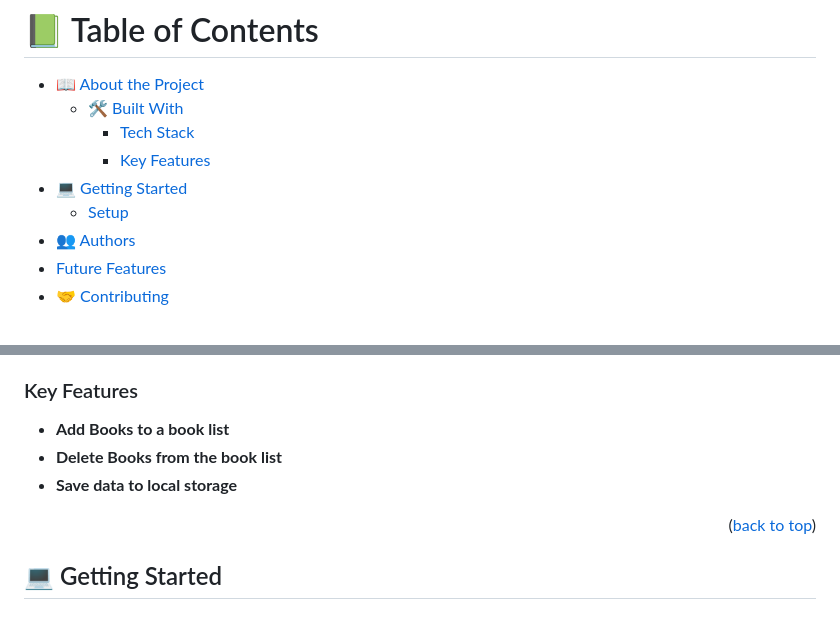
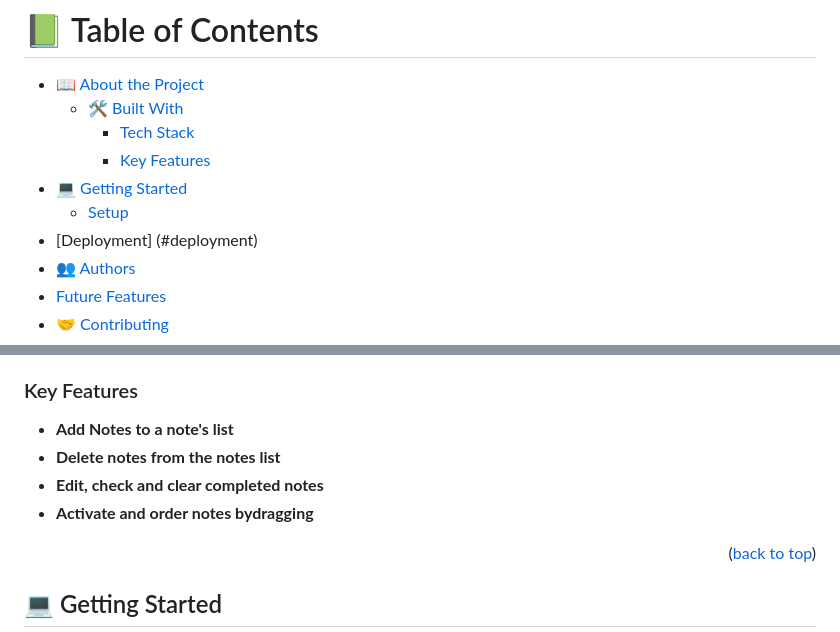
Before and after one commit to Yordinia/A-To-Do-yo, a Markdown page: README.md, 2 parts joined by grey strips. Drawn GitHub-style.

```diff
--- a/README.md
+++ b/README.md
@@ -22,6 +22,7 @@
     - [Key Features](#key-features)
 - [💻 Getting Started](#getting-started)
   - [Setup](#setup)
+- [Deployment] (#deployment)
 - [👥 Authors](#authors)
 - [Future Features](#future-features)
 - [🤝 Contributing](#contributing)
@@ -65,9 +66,10 @@
 
 ### Key Features <a name="key-features"></a>
 
-- **Add Books to a book list**
-- **Delete Books from the book list**
-- **Save data to local storage**
+- **Add Notes to a note's list**
+- **Delete notes from the notes list**
+- **Edit, check and clear completed notes**
+- **Activate and order notes bydragging**
 
 <p align="right">(<a href="#readme-top">back to top</a>)</p>
 
```
Also changed, not shown: other parts of README.md (+5 -0 lines).
